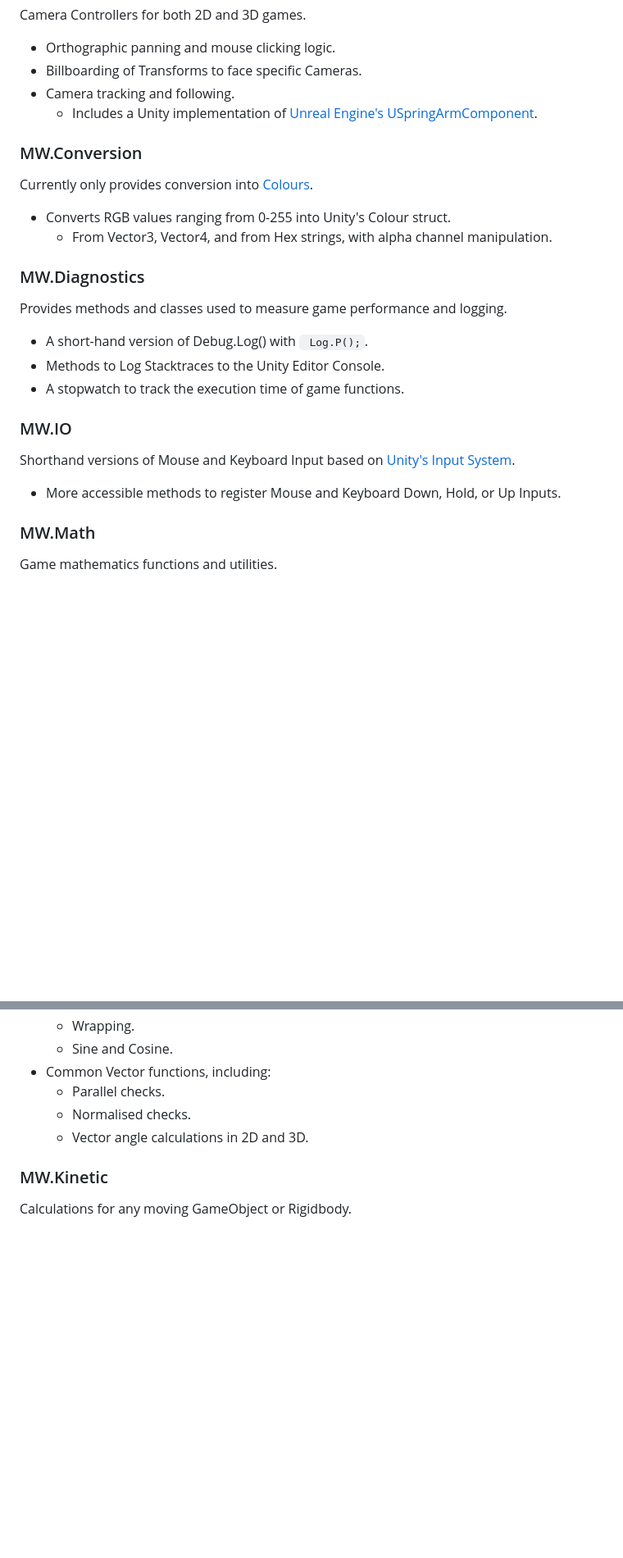
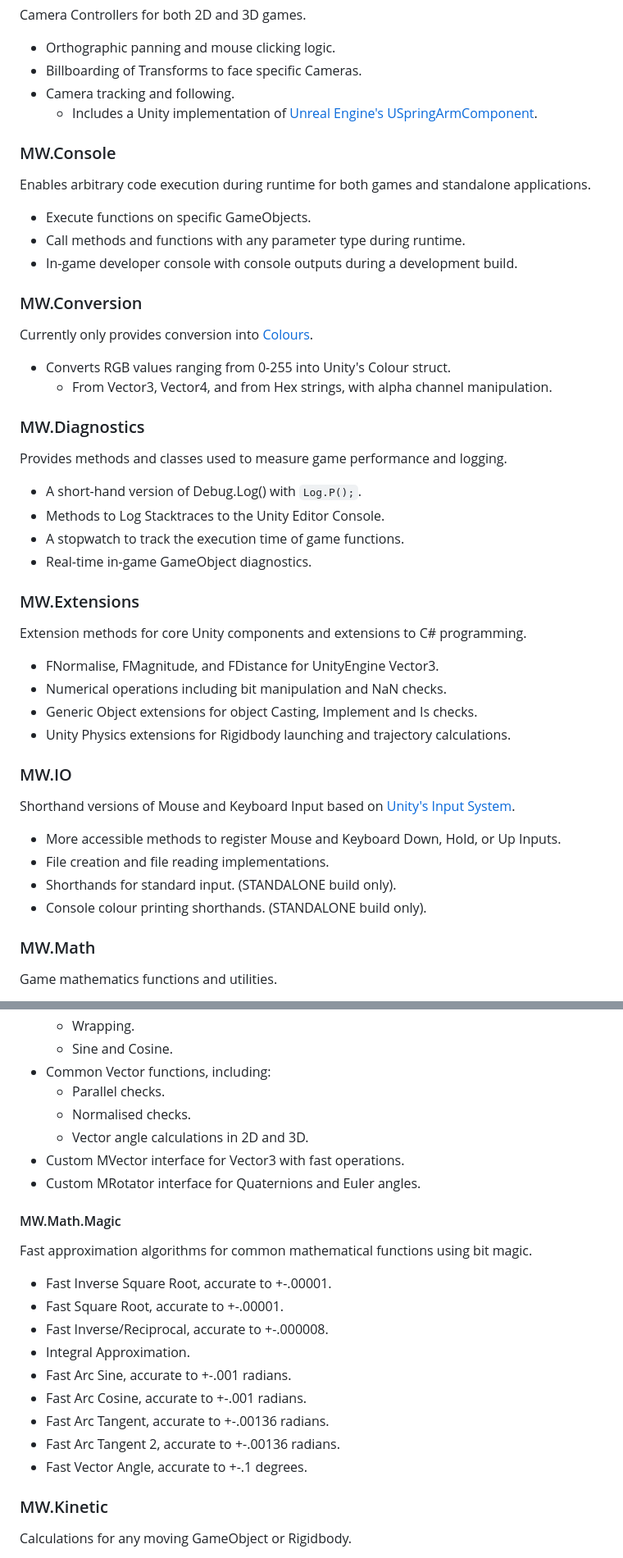
Before and after one commit to WichaelMu/MW-Unity-Namespace, a Markdown page: README.md, 2 parts joined by grey strips. Shown: that part at 82% size. Rendered like a GitHub page; blank space fills up the shorter version.

```diff
--- a/README.md
+++ b/README.md
@@ -85,6 +129,12 @@ Camera Controllers for both 2D and 3D games.
 * Camera tracking and following.
   * Includes a Unity implementation of [Unreal Engine's USpringArmComponent](https://docs.unrealengine.com/5.0/en-US/API/Runtime/Engine/GameFramework/USpringArmComponent/).
 
+### MW.Console
+Enables arbitrary code execution during runtime for both games and standalone applications.
+* Execute functions on specific GameObjects.
+* Call methods and functions with any parameter type during runtime.
+* In-game developer console with console outputs during a development build.
+
 ### MW.Conversion
 Currently only provides conversion into [Colours](https://docs.unity3d.com/ScriptReference/Color.html).
 * Converts RGB values ranging from 0-255 into Unity's Colour struct.
@@ -92,13 +142,24 @@ Currently only provides conversion into [Colours](https://docs.unity3d.com/Scrip
 
 ### MW.Diagnostics
 Provides methods and classes used to measure game performance and logging.
-* A short-hand version of Debug.Log() with ` Log.P();`.
+* A short-hand version of Debug.Log() with ` Log.P(); `.
 * Methods to Log Stacktraces to the Unity Editor Console.
 * A stopwatch to track the execution time of game functions.
+* Real-time in-game GameObject diagnostics.
+
+### MW.Extensions
+Extension methods for core Unity components and extensions to C# programming.
+* FNormalise, FMagnitude, and FDistance for UnityEngine Vector3.
+* Numerical operations including bit manipulation and NaN checks.
+* Generic Object extensions for object Casting, Implement and Is checks.
+* Unity Physics extensions for Rigidbody launching and trajectory calculations.
 
 ### MW.IO
 Shorthand versions of Mouse and Keyboard Input based on [Unity's Input System](https://docs.unity3d.com/ScriptReference/Input.html).
 * More accessible methods to register Mouse and Keyboard Down, Hold, or Up Inputs.
+* File creation and file reading implementations.
+* Shorthands for standard input. (STANDALONE build only).
+* Console colour printing shorthands. (STANDALONE build only).
 
 ### MW.Math
 Game mathematics functions and utilities.
@@ -112,6 +173,20 @@ Game mathematics functions and utilities.
   * Parallel checks.
   * Normalised checks.
   * Vector angle calculations in 2D and 3D.
+* Custom MVector interface for Vector3 with fast operations.
+* Custom MRotator interface for Quaternions and Euler angles.
+
+#### MW.Math.Magic
+Fast approximation algorithms for common mathematical functions using bit magic.
+* Fast Inverse Square Root, accurate to +-.00001.
+* Fast Square Root, accurate to +-.00001.
+* Fast Inverse/Reciprocal, accurate to +-.000008.
+* Integral Approximation.
+* Fast Arc Sine, accurate to +-.001 radians.
+* Fast Arc Cosine, accurate to +-.001 radians.
+* Fast Arc Tangent, accurate to +-.00136 radians.
+* Fast Arc Tangent 2, accurate to +-.00136 radians.
+* Fast Vector Angle, accurate to +-.1 degrees.
 
 ### MW.Kinetic
 Calculations for any moving GameObject or Rigidbody.
```
Also changed, not shown: other parts of README.md (+78 -36 lines).
